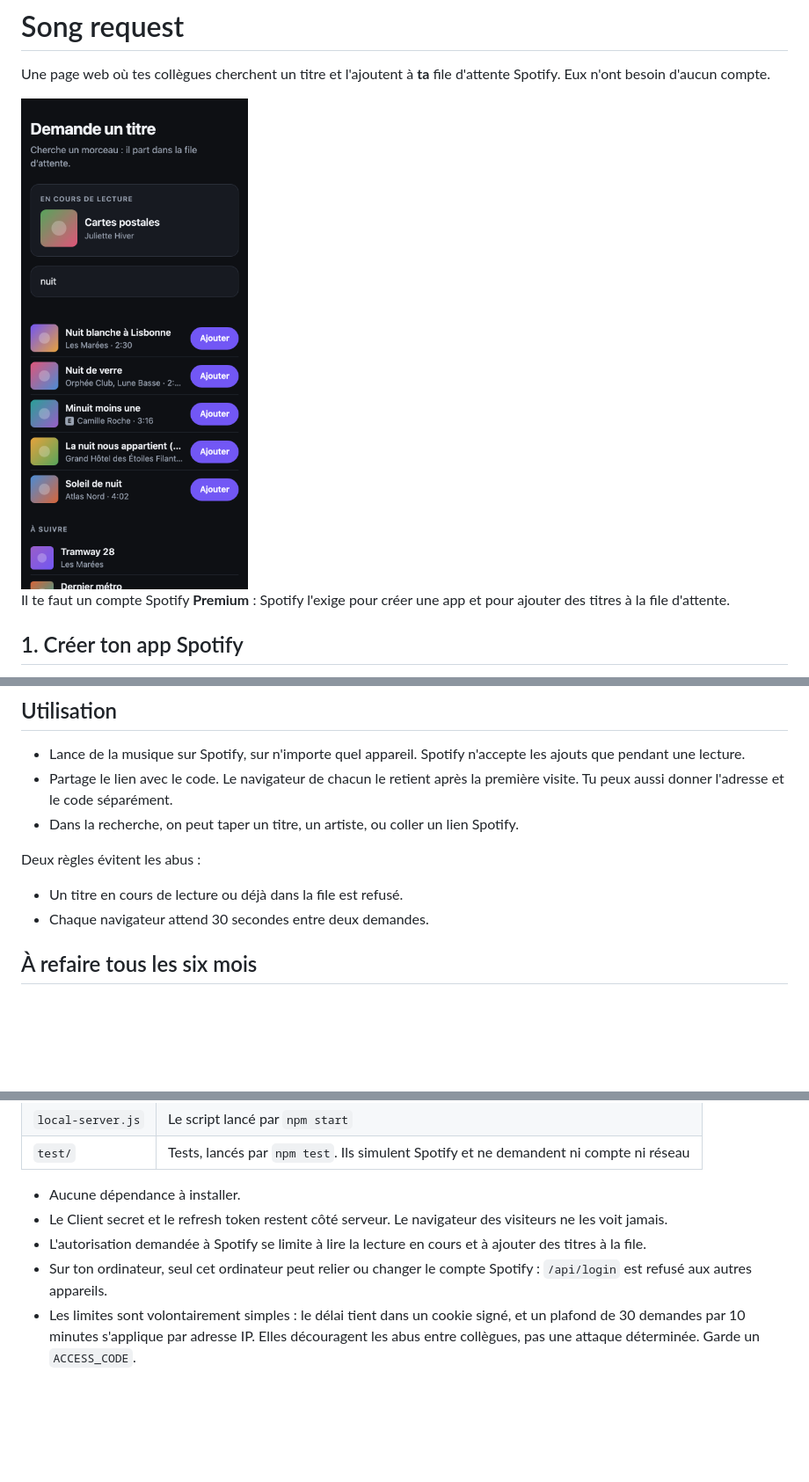
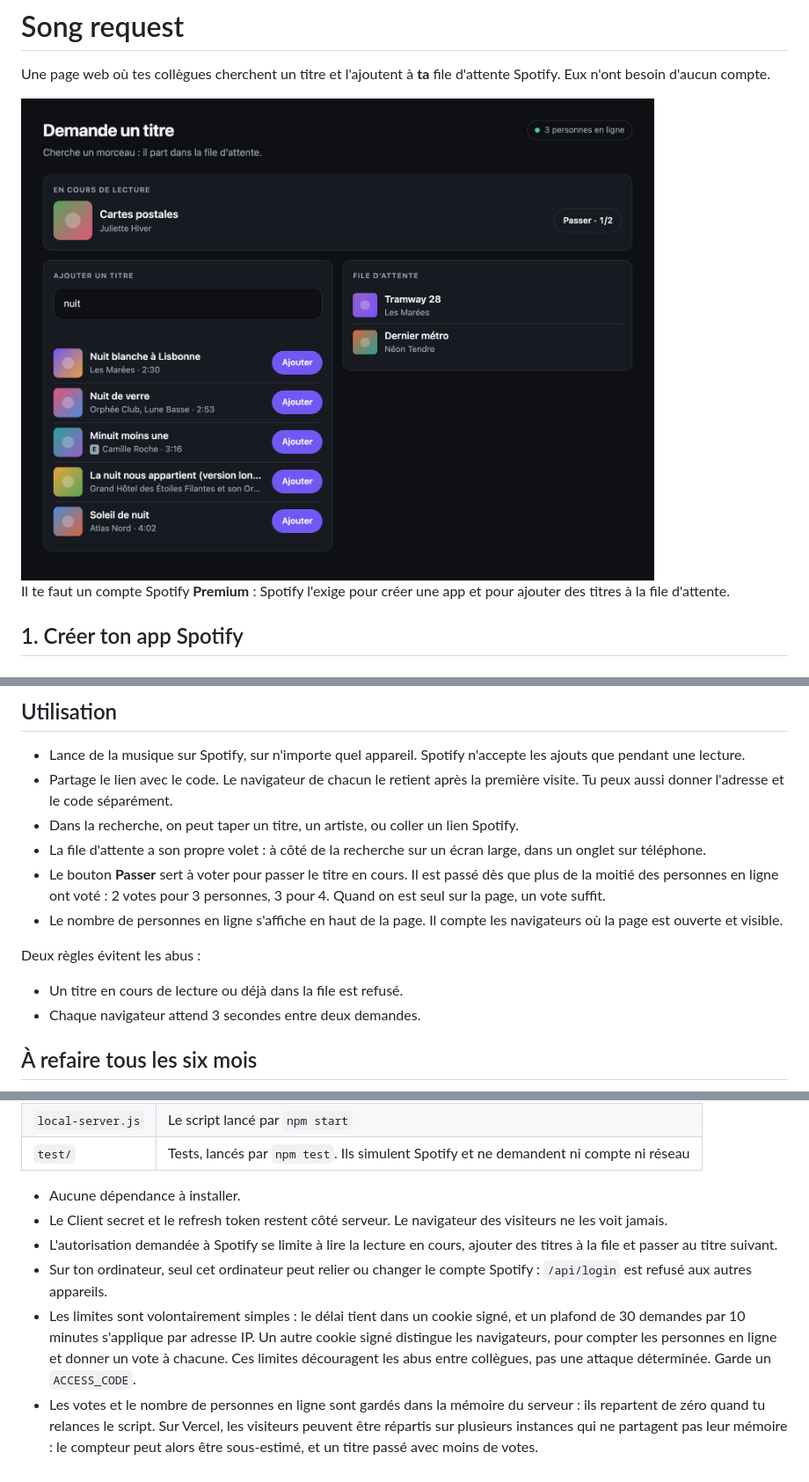
Before and after one commit to ArthurBlr/spotify-song-request, a Markdown page: README.md, 3 parts joined by grey strips. Shown at 88% size. Drawn GitHub-style; pictures changed too: docs/screenshot.png; blank space fills up the shorter version.

```diff
--- a/README.md
+++ b/README.md
@@ -2,7 +2,7 @@
 
 Une page web où tes collègues cherchent un titre et l'ajoutent à **ta** file d'attente Spotify. Eux n'ont besoin d'aucun compte.
 
-<img src="docs/screenshot.png" alt="Aperçu : titre en cours, recherche, résultats avec bouton Ajouter" width="300">
+<img src="docs/screenshot.png" alt="Aperçu : titre en cours avec le vote pour le passer, recherche à gauche, file d'attente à droite" width="720">
 
 Il te faut un compte Spotify **Premium** : Spotify l'exige pour créer une app et pour ajouter des titres à la file d'attente.
 
@@ -95,11 +96,14 @@ Le lien à partager est `https://TON-SITE.vercel.app/?code=TON_CODE`.
 - Lance de la musique sur Spotify, sur n'importe quel appareil. Spotify n'accepte les ajouts que pendant une lecture.
 - Partage le lien avec le code. Le navigateur de chacun le retient après la première visite. Tu peux aussi donner l'adresse et le code séparément.
 - Dans la recherche, on peut taper un titre, un artiste, ou coller un lien Spotify.
+- La file d'attente a son propre volet : à côté de la recherche sur un écran large, dans un onglet sur téléphone.
+- Le bouton **Passer** sert à voter pour passer le titre en cours. Il est passé dès que plus de la moitié des personnes en ligne ont voté : 2 votes pour 3 personnes, 3 pour 4. Quand on est seul sur la page, un vote suffit.
+- Le nombre de personnes en ligne s'affiche en haut de la page. Il compte les navigateurs où la page est ouverte et visible.
 
 Deux règles évitent les abus :
 
 - Un titre en cours de lecture ou déjà dans la file est refusé.
-- Chaque navigateur attend 30 secondes entre deux demandes.
+- Chaque navigateur attend 3 secondes entre deux demandes.
 
 ## À refaire tous les six mois
 
@@ -149,6 +153,7 @@ Sur ton ordinateur, ils se trouvent dans le fichier `.env` ; relance `npm start`
 
 - Aucune dépendance à installer.
 - Le Client secret et le refresh token restent côté serveur. Le navigateur des visiteurs ne les voit jamais.
-- L'autorisation demandée à Spotify se limite à lire la lecture en cours et à ajouter des titres à la file.
+- L'autorisation demandée à Spotify se limite à lire la lecture en cours, ajouter des titres à la file et passer au titre suivant.
 - Sur ton ordinateur, seul cet ordinateur peut relier ou changer le compte Spotify : `/api/login` est refusé aux autres appareils.
-- Les limites sont volontairement simples : le délai tient dans un cookie signé, et un plafond de 30 demandes par 10 minutes s'applique par adresse IP. Elles découragent les abus entre collègues, pas une attaque déterminée. Garde un `ACCESS_CODE`.
+- Les limites sont volontairement simples : le délai tient dans un cookie signé, et un plafond de 30 demandes par 10 minutes s'applique par adresse IP. Un autre cookie signé distingue les navigateurs, pour compter les personnes en ligne et donner un vote à chacune. Ces limites découragent les abus entre collègues, pas une attaque déterminée. Garde un `ACCESS_CODE`.
+- Les votes et le nombre de personnes en ligne sont gardés dans la mémoire du serveur : ils repartent de zéro quand tu relances le script. Sur Vercel, les visiteurs peuvent être répartis sur plusieurs instances qui ne partagent pas leur mémoire : le compteur peut alors être sous-estimé, et un titre passé avec moins de votes.
```
Also changed, not shown: other parts of README.md (+2 -1 lines), 11 other files.
